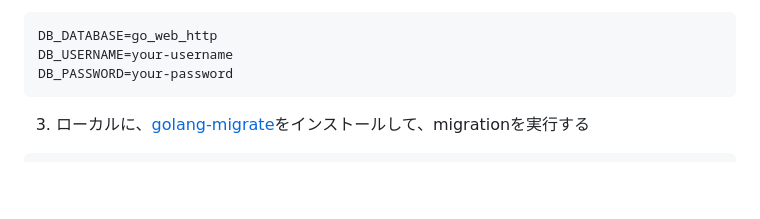
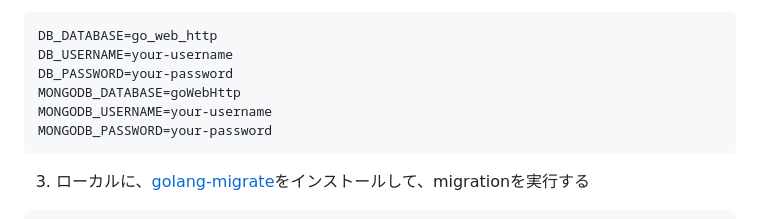
Before and after one commit to alfianchii/go-web-http, a Markdown page: readme.md, the part around the change. Drawn GitHub-style; blank space fills up the shorter version.

Commit message:
readme: mongodb

````diff
--- a/readme.md
+++ b/readme.md
@@ -75,6 +75,9 @@ cp .env.example .env
 DB_DATABASE=go_web_http
 DB_USERNAME=your-username
 DB_PASSWORD=your-password
+MONGODB_DATABASE=goWebHttp
+MONGODB_USERNAME=your-username
+MONGODB_PASSWORD=your-password
 ```
 
 3. ローカルに、[golang-migrate](https://github.com/gorilla/websocket)をインストールして、migrationを実行する
````
Also changed, not shown: en-readme.md (+3 -0 lines).
